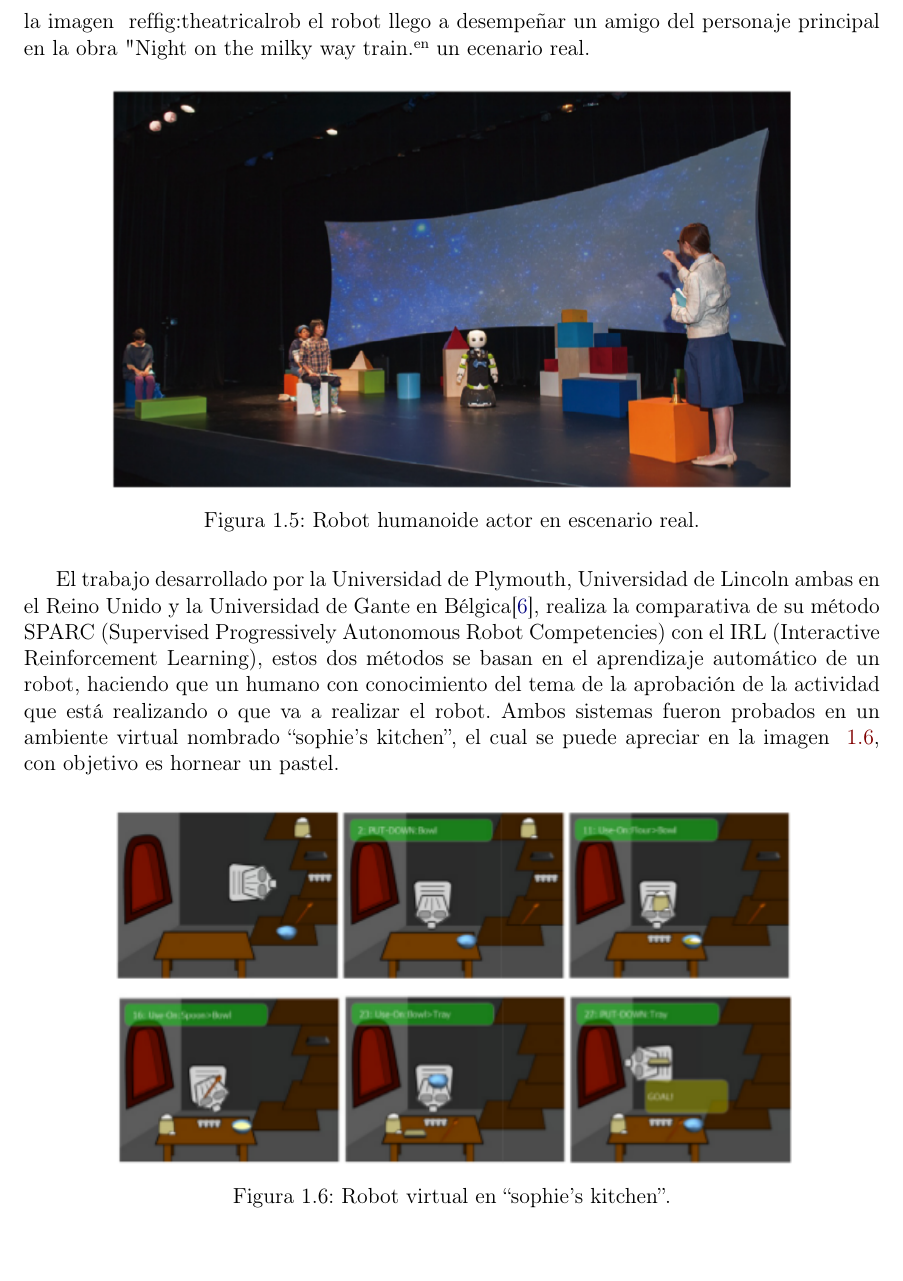
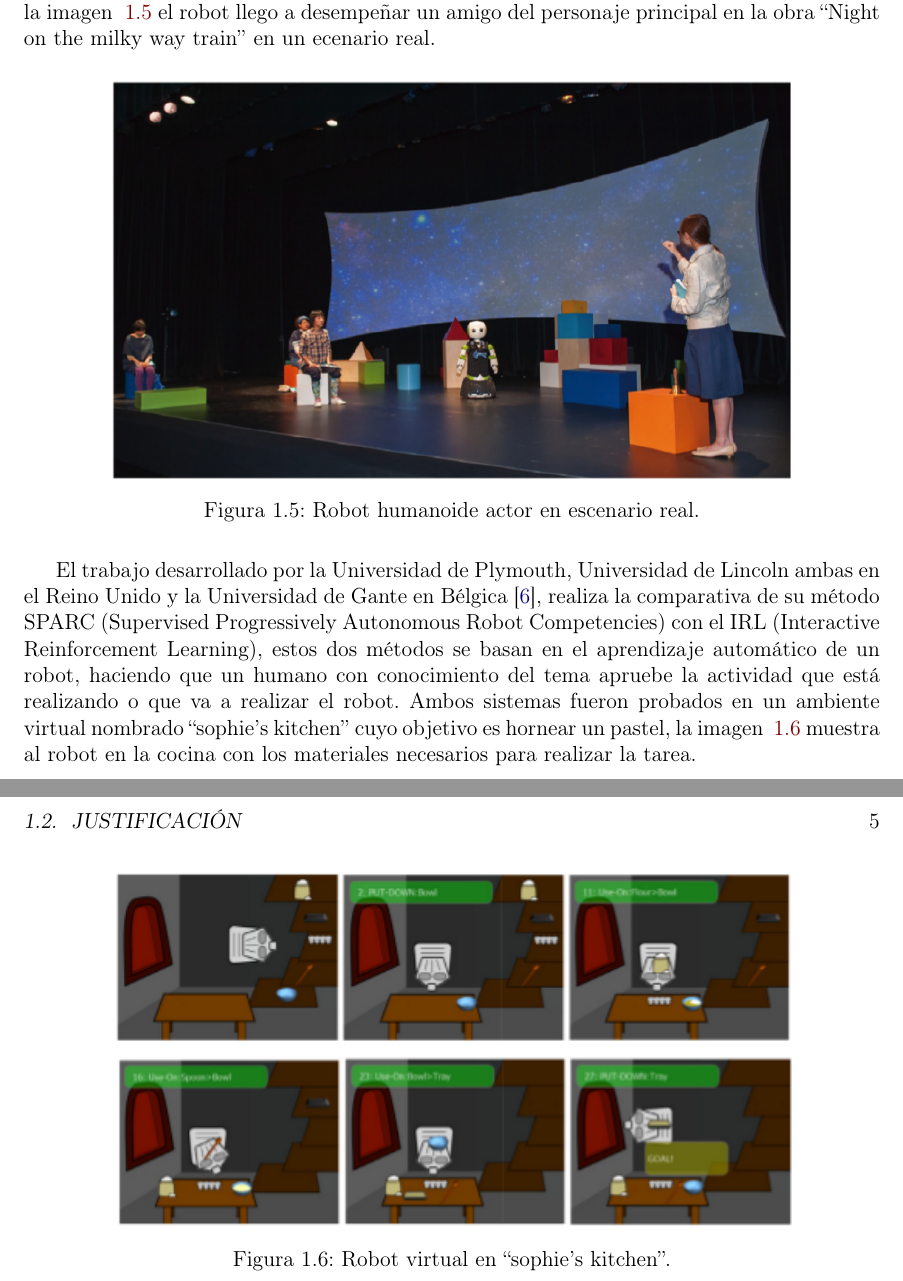
Before and after one commit to RicardoGT0/Tesis-Maestria, a LaTeX thesis (Tesis.tex, which reads CapituloI/EstadoDelArte.tex): part of page 12 of 19 before the commit and two parts of pages 12 and 13 of 19 after it, the two joined at a grey line, cut so that both start at the same text, the shorter picture padded with empty space. Compiled offline with pdfLaTeX.

Commit message:
correccion estado del arte

```diff
--- a/CapituloI/EstadoDelArte.tex
+++ b/CapituloI/EstadoDelArte.tex
@@ -83,9 +85,9 @@ En el ambiente artístico \cite{Nishiguchi2017}, el trabajo desarrollado en
  desarrollaron una interfaz de usuario para que el manejo del robot sea más
  sencillo, ayudando a los principiantes, ya que proporcionan menos datos se
  puede obtener buenos resultados. Como se puede observar en la imagen
- ~ref{fig:theatricalrob} el robot llego a desempeñar un amigo del
- personaje principal en la obra "Night on the milky way train" en un ecenario
- real.
+ ~\ref{fig:theatricalrob} el robot llego a desempeñar un amigo del
+ personaje principal en la obra ``Night on the milky way train'' en un
+ ecenario real.
 
 
 \begin{figure}[H]
@@ -96,16 +98,17 @@ En el ambiente artístico \cite{Nishiguchi2017}, el trabajo desarrollado en
 \end{figure}
 
 
-El trabajo desarrollado por la Universidad de Plymouth, Universidad de Lincoln
- ambas en el Reino Unido y la Universidad de Gante en Bélgica\cite{Senft2016},
- realiza la comparativa de su método SPARC (Supervised Progressively Autonomous
- Robot Competencies) con el IRL (Interactive Reinforcement Learning), estos dos
- métodos se basan en el aprendizaje automático de un robot, haciendo que un
- humano con conocimiento del tema de la aprobación de la actividad que está
- realizando o que va a realizar el robot. Ambos sistemas fueron probados en un
- ambiente virtual nombrado “sophie’s kitchen”, el cual se puede apreciar en la
- imagen ~\ref{fig:sparcrob}, con objetivo es hornear un pastel.
-
+El trabajo desarrollado por la Universidad de Plymouth, Universidad de
+ Lincoln ambas en el Reino Unido y la Universidad de Gante en Bélgica
+ \cite{Senft2016}, realiza la comparativa de su método SPARC (Supervised
+ Progressively Autonomous Robot Competencies) con el IRL (Interactive
+ Reinforcement Learning), estos dos métodos se basan en el aprendizaje
+ automático de un robot, haciendo que un humano con conocimiento del tema
+ apruebe la actividad que está realizando o que va a realizar el robot.
+ Ambos sistemas fueron probados en un ambiente virtual nombrado ``sophie’s
+ kitchen'' cuyo objetivo es hornear un pastel, la imagen ~\ref{fig:sparcrob}
+ muestra al robot en la cocina con los materiales necesarios para realizar la
+ tarea.
 
 \begin{figure}[H]
 \centering
```
Also changed, not shown: Tesis.pdf, CapituloI/EstadoDelArte.tex (38 more changed lines).
